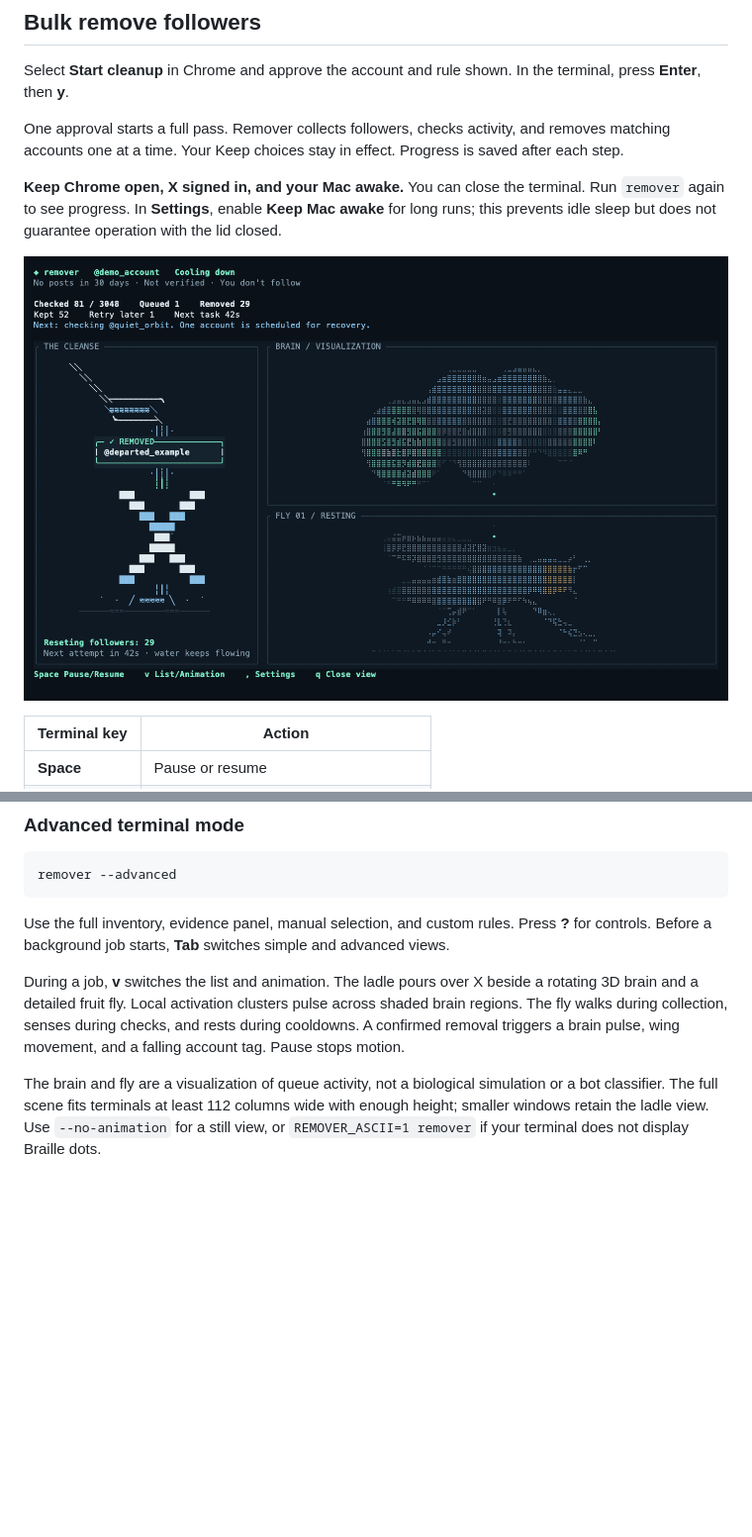
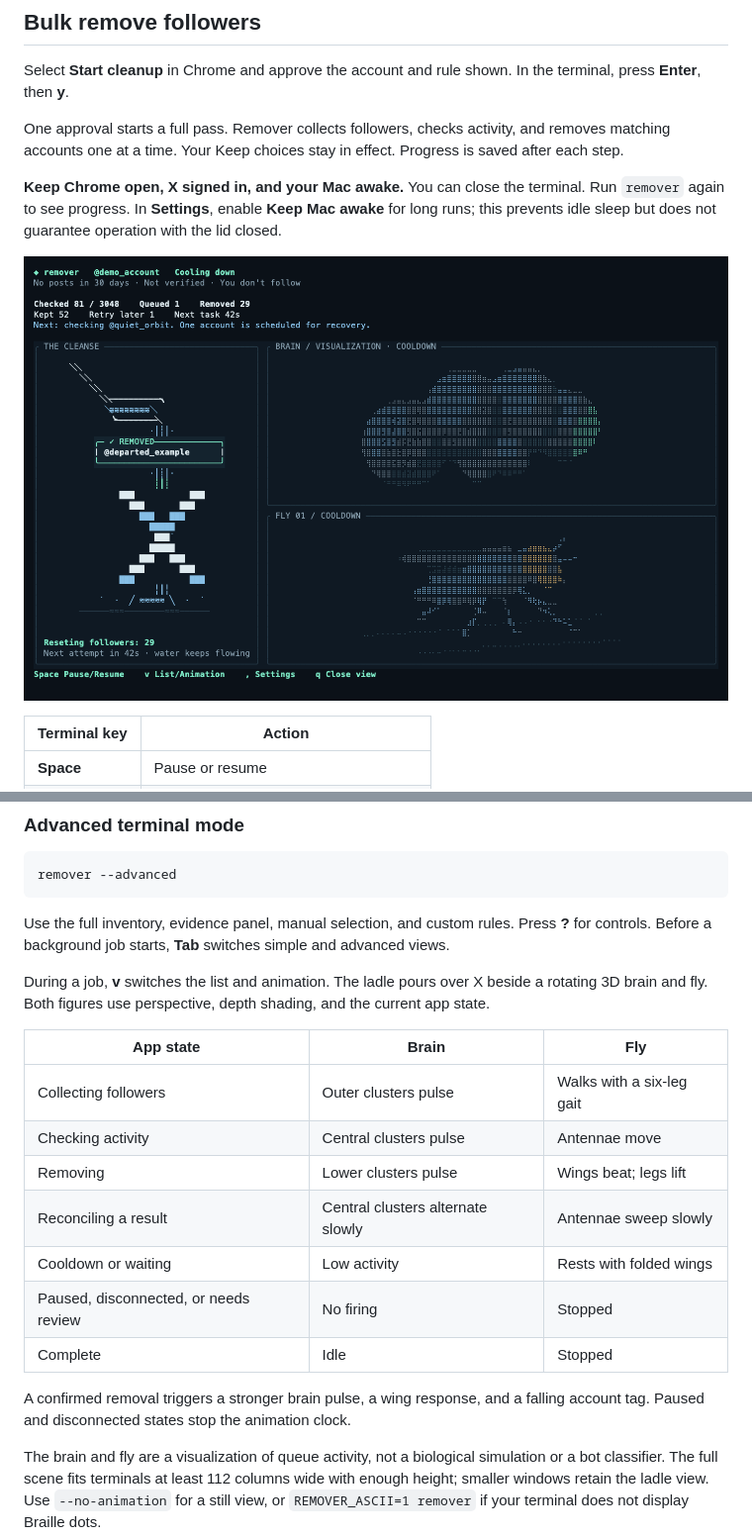
Before and after one commit to altonwells/x-bot-follower-remover, a Markdown page: README.md, 2 parts joined by grey strips. Shown at 99% size. Drawn GitHub-style; pictures changed too: docs/previews/auto-worker-animation.png; blank space fills up the shorter version.

Commit message:
Render fly in 3D and map visual activity to app state

```diff
--- a/README.md
+++ b/README.md
@@ -167,7 +167,19 @@ remover --advanced
 
 Use the full inventory, evidence panel, manual selection, and custom rules. Press **?** for controls. Before a background job starts, **Tab** switches simple and advanced views.
 
-During a job, **v** switches the list and animation. The ladle pours over X beside a rotating 3D brain and a detailed fruit fly. Local activation clusters pulse across shaded brain regions. The fly walks during collection, senses during checks, and rests during cooldowns. A confirmed removal triggers a brain pulse, wing movement, and a falling account tag. Pause stops motion.
+During a job, **v** switches the list and animation. The ladle pours over X beside a rotating 3D brain and fly. Both figures use perspective, depth shading, and the current app state.
+
+| App state | Brain | Fly |
+| --- | --- | --- |
+| Collecting followers | Outer clusters pulse | Walks with a six-leg gait |
+| Checking activity | Central clusters pulse | Antennae move |
+| Removing | Lower clusters pulse | Wings beat; legs lift |
+| Reconciling a result | Central clusters alternate slowly | Antennae sweep slowly |
+| Cooldown or waiting | Low activity | Rests with folded wings |
+| Paused, disconnected, or needs review | No firing | Stopped |
+| Complete | Idle | Stopped |
+
+A confirmed removal triggers a stronger brain pulse, a wing response, and a falling account tag. Paused and disconnected states stop the animation clock.
 
 The brain and fly are a visualization of queue activity, not a biological simulation or a bot classifier. The full scene fits terminals at least 112 columns wide with enough height; smaller windows retain the ladle view. Use `--no-animation` for a still view, or `REMOVER_ASCII=1 remover` if your terminal does not display Braille dots.
 
```
Also changed, not shown: docs/RELEASE_NOTES.md (+5 -3 lines), 8 other files.
